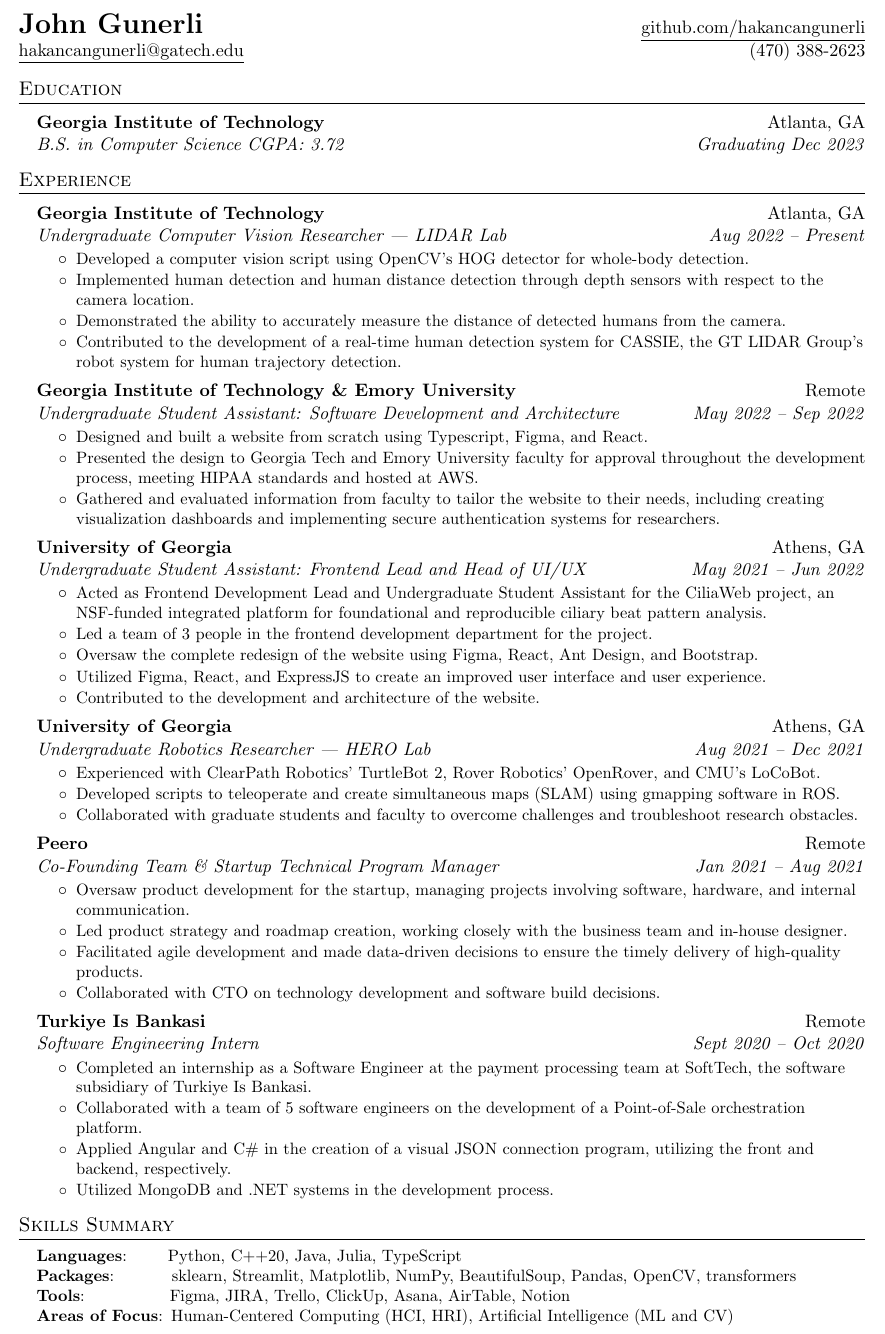
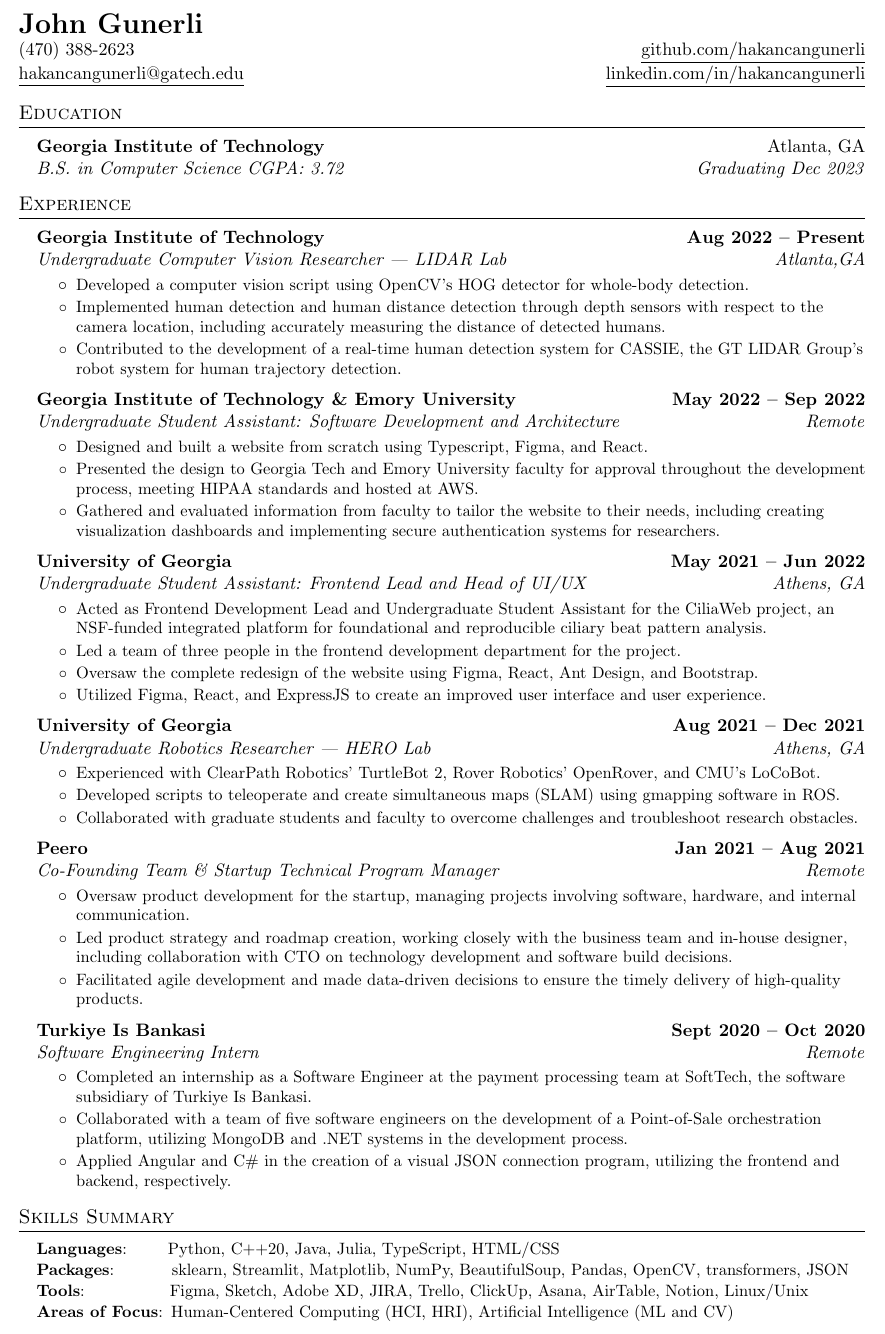
Before and after one commit to johngunerli/resume, a LaTeX document (main.tex): part of the page, cut so that both start at the same text. Compiled offline with pdfLaTeX.

Commit message:
made changes suggested by Career Center

```diff
--- a/main.tex
+++ b/main.tex
@@ -74,12 +74,13 @@
 %----------HEADING-----------------
 \begin{tabular*}{\textwidth}{l@{\extracolsep{\fill}}r}
 	\textbf{{\LARGE John Gunerli}}
-		&
+	\\ (470) 388-2623 &
     \underline{\href{https://github.com/hakancangunerli}
-        {github.com/hakancangunerli}}\\
-	\underline{\href{mailto:hakancangunerli@gatech.edu}
-        {hakancangunerli@gatech.edu}}
-		&(470) 388-2623 \\
+        {github.com/hakancangunerli}} \\
+        \underline{\href{mailto:hakancangunerli@gatech.edu}
+        {hakancangunerli@gatech.edu}} &
+        \underline{\href{https://www.linkedin.com/in/hakancangunerli}
+        {linkedin.com/in/hakancangunerli}}
 \end{tabular*}
 
 \section{Education}
@@ -95,13 +96,12 @@
 
 \resumeSubheading
             {Georgia Institute of Technology}
-            {Atlanta, GA}
+            {\textbf{Aug 2022 -- Present}}
             {Undergraduate Computer Vision Researcher --- LIDAR Lab}
-            {Aug 2022 -- Present}
+            {Atlanta,GA}
             \resumeItemListStart
 			\resumeItem{Developed a computer vision script using OpenCV's HOG detector for whole-body detection.}
-            \resumeItem{Implemented human detection and human distance detection through depth sensors with respect to the camera location.}
-            \resumeItem{Demonstrated the ability to accurately measure the distance of detected humans from the camera.}
+            \resumeItem{Implemented human detection and human distance detection through depth sensors with respect to the camera location, including accurately measuring the distance of detected humans.}
             \resumeItem{Contributed to the development of a real-time human detection system for CASSIE, the GT LIDAR Group's robot system for human trajectory detection.}
 		\resumeItemListEnd
 
@@ -109,9 +109,9 @@
 
 		\resumeSubheading
             {Georgia Institute of Technology \& Emory University}
+            {\textbf{May 2022 -- Sep 2022}}
+		    {Undergraduate Student Assistant: Software Development and Architecture}
             {Remote}
-		    {Undergraduate Student Assistant: Software Development and Architecture}
-            {May 2022 -- Sep 2022}
 		\resumeItemListStart
 			\resumeItem{Designed and built a website from scratch using Typescript, Figma, and React.}
 			\resumeItem{Presented the design to Georgia Tech and Emory University faculty for approval throughout the development process, meeting HIPAA standards and hosted at AWS.}
@@ -120,24 +120,23 @@
 
  \resumeSubheading
             {University of Georgia}
+            {\textbf{May 2021 -- Jun 2022}}
+            {Undergraduate Student Assistant: Frontend Lead and Head of UI/UX}
             {Athens, GA}
-            {Undergraduate Student Assistant: Frontend Lead and Head of UI/UX}
-            {May 2021 -- Jun 2022}
             \resumeItemListStart
 \resumeItem{Acted as Frontend Development Lead and Undergraduate Student Assistant for the CiliaWeb project, an NSF-funded integrated platform for foundational and reproducible ciliary beat pattern analysis.}
-\resumeItem{Led a team of 3 people in the frontend development department for the project.}
+\resumeItem{Led a team of three people in the frontend development department for the project.}
 \resumeItem{Oversaw the complete redesign of the website using Figma, React, Ant Design, and Bootstrap.}
 \resumeItem{Utilized Figma, React, and ExpressJS to create an improved user interface and user experience.}
-\resumeItem{Contributed to the development and architecture of the website.}
 		\resumeItemListEnd
 
 
 
    \resumeSubheading
             {University of Georgia}
+            {\textbf{Aug 2021 -- Dec 2021}}
+            {Undergraduate Robotics Researcher --- HERO Lab}
             {Athens, GA}
-            {Undergraduate Robotics Researcher --- HERO Lab}
-            {Aug 2021 -- Dec 2021}
             \resumeItemListStart
 			\resumeItem{Experienced with ClearPath Robotics' TurtleBot 2, Rover Robotics' OpenRover, and CMU's LoCoBot.}
             \resumeItem{Developed scripts to teleoperate and create simultaneous maps (SLAM) using gmapping software in ROS.}
@@ -147,36 +146,33 @@
 
      \resumeSubheading
             {Peero}
+            {\textbf{Jan 2021 -- Aug 2021}}
+            {Co-Founding Team \& Startup Technical Program Manager}
             {Remote}
-            {Co-Founding Team \& Startup Technical Program Manager}
-            {Jan 2021 -- Aug 2021}
 		\resumeItemListStart
 \resumeItem{Oversaw product development for the startup, managing projects involving software, hardware, and internal communication.}
-\resumeItem{Led product strategy and roadmap creation, working closely with the business team and in-house designer.}
+\resumeItem{Led product strategy and roadmap creation, working closely with the business team and in-house designer, including collaboration with CTO on technology development and software build decisions. }
 \resumeItem{Facilitated agile development and made data-driven decisions to ensure the timely delivery of high-quality products.}
-\resumeItem{Collaborated with CTO on technology development and software build decisions.}
-
 		\resumeItemListEnd
      \resumeSubheading
             {Turkiye Is Bankasi}
+            {\textbf{Sept 2020 -- Oct 2020}}
+            {Software Engineering Intern}
             {Remote}
-            {Software Engineering Intern}
-            {Sept 2020 -- Oct 2020}
 		\resumeItemListStart
 \resumeItem{Completed an internship as a Software Engineer at the payment processing team at SoftTech, the software subsidiary of Turkiye Is Bankasi.}
-\resumeItem{Collaborated with a team of 5 software engineers on the development of a Point-of-Sale orchestration platform.}
-\resumeItem{Applied Angular and C\# in the creation of a visual JSON connection program, utilizing the front and backend, respectively.}
-\resumeItem{Utilized MongoDB and .NET systems in the development process.}
+\resumeItem{Collaborated with a team of five software engineers on the development of a Point-of-Sale orchestration platform, utilizing MongoDB and .NET systems in the development process.}
+\resumeItem{Applied Angular and C\# in the creation of a visual JSON connection program, utilizing the frontend and backend, respectively.}
 		\resumeItemListEnd
 \resumeSubHeadingListEnd
 \section{Skills Summary}
 	\resumeSubHeadingListStart
 		\resumeSubItem{Languages}
-            {\hspace{0.2mm}~~~~~~Python, C++20, Java, Julia, TypeScript}
+            {\hspace{0.2mm}~~~~~~Python, C++20, Java, Julia, TypeScript, HTML/CSS}
 		\resumeSubItem{Packages}
-            {\hspace{0.2mm}~~~~~~~~~sklearn, Streamlit, Matplotlib, NumPy, BeautifulSoup, Pandas, OpenCV, transformers}
+            {\hspace{0.2mm}~~~~~~~~~sklearn, Streamlit, Matplotlib, NumPy, BeautifulSoup, Pandas, OpenCV, transformers, JSON}
             \resumeSubItem{Tools}
-            {\hspace{0.2mm}~~~~~~~~~~~~~~Figma, JIRA, Trello, ClickUp, Asana, AirTable, Notion }
+            {\hspace{0.2mm}~~~~~~~~~~~~~~Figma, Sketch, Adobe XD, JIRA, Trello, ClickUp, Asana, AirTable, Notion, Linux/Unix}
             \resumeSubItem{Areas of Focus}
             {\hspace{0.2mm}Human-Centered Computing (HCI, HRI), Artificial Intelligence (ML and CV)}
 	\resumeSubHeadingListEnd
```
